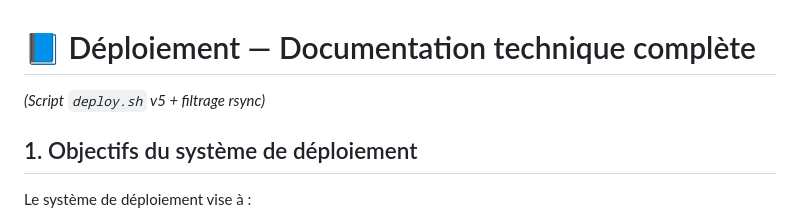
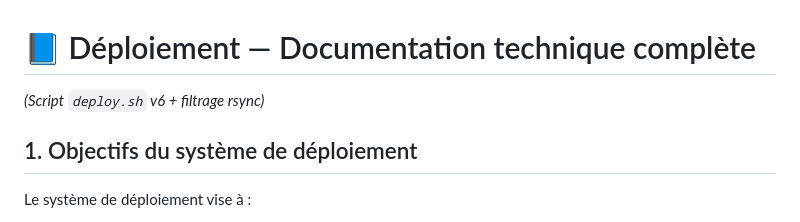
Before and after one commit to MonLucCo/CEF_API-Express-MongoDB_Port-Plaisance-Russell_Test-version, a Markdown page: docs-dev/deploiement/README_deploiement.md, the part around the change. Drawn GitHub-style.

```diff
--- a/docs-dev/deploiement/README_deploiement.md
+++ b/docs-dev/deploiement/README_deploiement.md
@@ -1,6 +1,6 @@
 # 📘 Déploiement — Documentation technique complète
 
-*(Script `deploy.sh` v5 + filtrage rsync)*
+*(Script `deploy.sh` v6 + filtrage rsync)*
 
 ## 1. Objectifs du système de déploiement
 
```
Also changed, not shown: docs-dev/deploiement/README_procedure-validation.md (+0 -10 lines), docs-dev/securite.md (+6 -4 lines).
